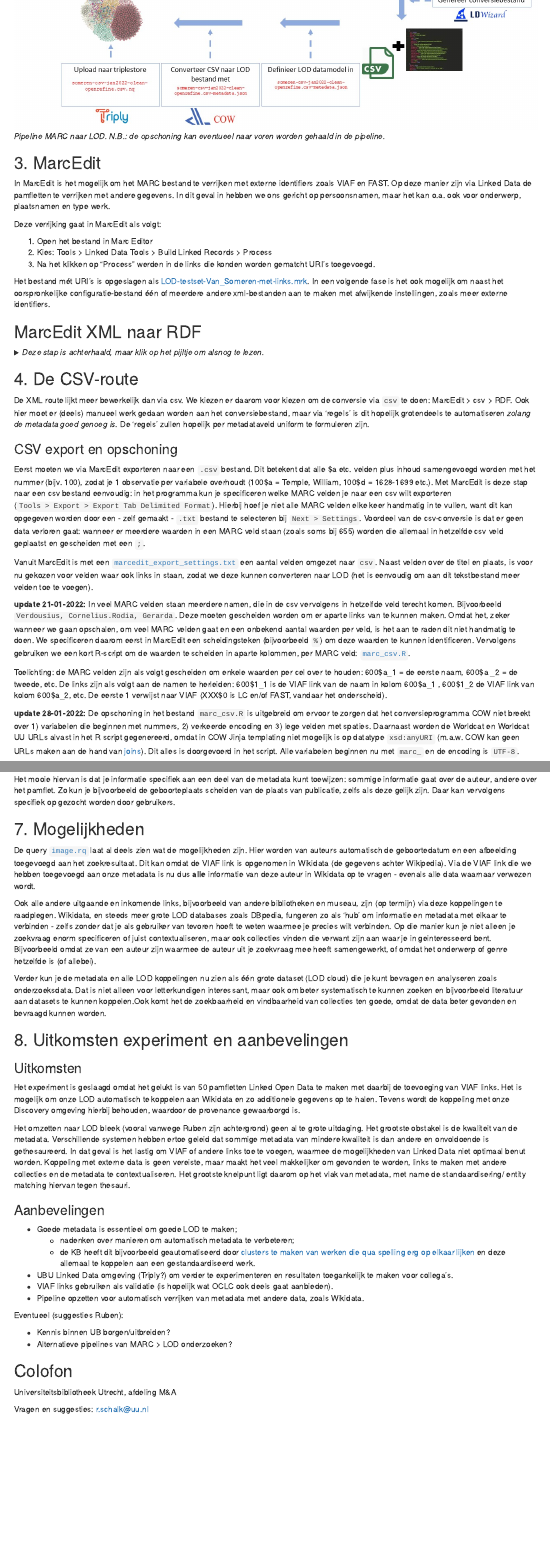
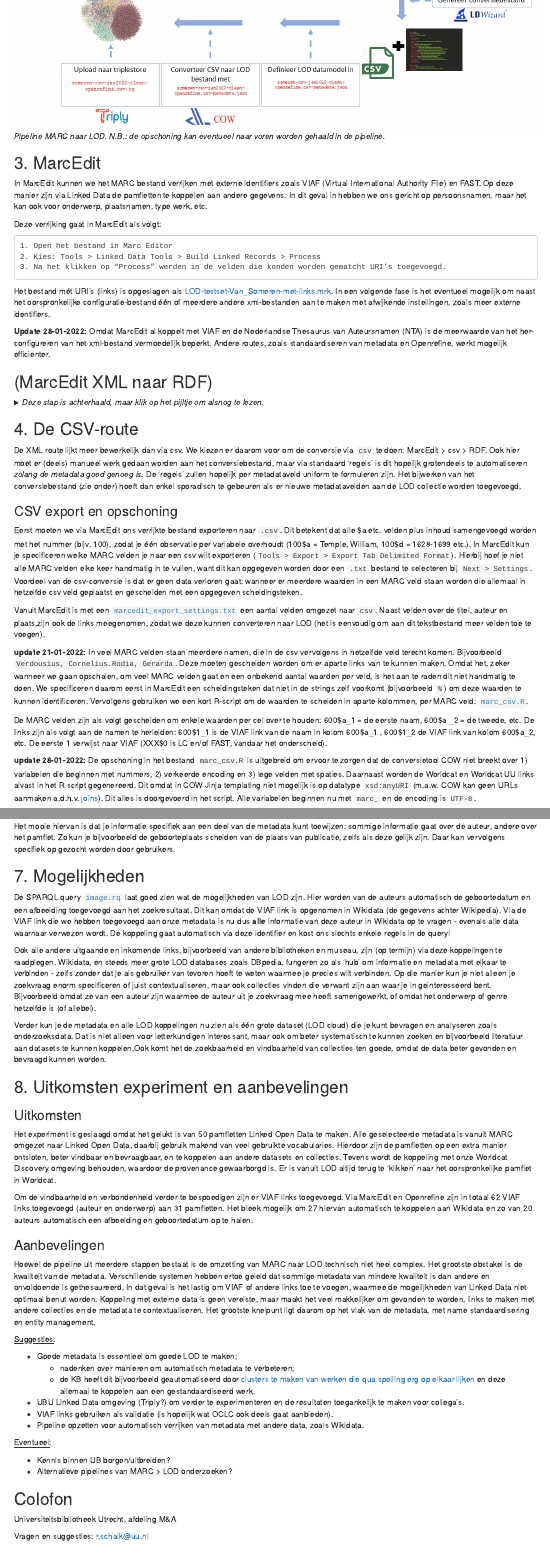
Before and after one commit to RubenSchalk/marctolod, an R Markdown document (pipeline_marc21_lod_beschrijving.Rmd): the page in a window 1100 px wide, from 650 px down, and a second part further down, joined at a grey line. The pictures show the output file pipeline_marc21_lod_beschrijving.html that the author committed with the source, opened offline.

Commit message:
Add files via upload

````diff
--- a/pipeline_marc21_lod_beschrijving.Rmd
+++ b/pipeline_marc21_lod_beschrijving.Rmd
@@ -41,18 +41,22 @@ De belangrijkste stappen van het experiment staan hieronder beschreven. De hele
 
 ## 3. MarcEdit
 
-In MarcEdit is het mogelijk om het MARC bestand te verrijken met externe identifiers zoals VIAF en FAST. Op deze manier zijn via Linked Data de pamfletten te verrijken met andere gegevens. In dit geval in hebben we ons gericht op persoonsnamen, maar het kan o.a. ook voor onderwerp, plaatsnamen en type werk.
+In MarcEdit kunnen we het MARC bestand verrijken met externe identifiers zoals VIAF (Virtual International Authority File) en FAST. Op deze manier zijn via Linked Data de pamfletten te koppelen aan andere gegevens. In dit geval in hebben we ons gericht op persoonsnamen, maar het kan ook voor onderwerp, plaatsnamen, type werk, etc.
 
 Deze verrijking gaat in MarcEdit als volgt:
 
+```
 1. Open het bestand in Marc Editor
 2. Kies: Tools > Linked Data Tools > Build Linked Records > Process
-3. Na het klikken op “Process” werden in de links die konden worden gematcht URI’s toegevoegd.
+3. Na het klikken op “Process” werden in de velden die konden worden gematcht URI’s toegevoegd.
+```
 
-Het bestand mét URI’s is opgeslagen als [LOD-testset-Van_Someren-met-links.mrk](https://solisservices.sharepoint.com/:u:/r/sites/LinkedDatabijMA2/Shared%20Documents/General/Test%20Van%20MarcEdit%20tot%20LOD/LOD-testset-Van_Someren-met-links.mrk?csf=1&web=1&e=kb8j22). In een volgende fase is het ook mogelijk om naast het oorspronkelijke configuratie-bestand één of meerdere andere xml-bestanden aan te maken met afwijkende instellingen, zoals meer externe identifiers.
+Het bestand mét URI’s (links) is opgeslagen als [LOD-testset-Van_Someren-met-links.mrk](https://solisservices.sharepoint.com/:u:/r/sites/LinkedDatabijMA2/Shared%20Documents/General/Test%20Van%20MarcEdit%20tot%20LOD/LOD-testset-Van_Someren-met-links.mrk?csf=1&web=1&e=kb8j22). In een volgende fase is het eventueel mogelijk om naast het oorspronkelijke configuratie-bestand één of meerdere andere xml-bestanden aan te maken met afwijkende instellingen, zoals meer externe identifiers.
+
+**Update 28-01-2022:** Omdat MarcEdit al koppelt met VIAF en de Nederlandse Thesaurus van Auteursnamen (NTA) is de meerwaarde van het her-configureren van het xml-bestand vermoedelijk beperkt. Andere routes, zoals standaardiseren van metadata en Openrefine, werkt mogelijk efficienter.
 
 
-## MarcEdit XML naar RDF
+## (MarcEdit XML naar RDF)
 <details>
   <summary>*Deze stap is achterhaald, maar klik op het pijltje om alsnog te lezen.*</summary>
 Om van dit .mrk bestand naar LOD te komen, moeten er een paar conversiestappen plaatsvinden. Als eerst moet het bestand geconverteerd worden naar een `.mrc` bestand. Dit kan eenvoudig in MarcEdit. Vervolgens kan het .mrc bestand geconverteerd worden naar een MarcXML bestand, zodat de waarden in de metadata velden (zoals \$a, \$1 etc.) ingelezen kunnen worden. Ook dit kan via Marcedit > Tools.
@@ -87,19 +91,18 @@ Met dank aan [deze presentatie](https://digitalcommons.osgoode.yorku.ca/cgi/view
 
 ## 4. De CSV-route
 
-De XML route lijkt meer bewerkelijk dan via csv. We kiezen er daarom voor kiezen om de conversie via `csv` te doen: MarcEdit > csv > RDF. Ook hier moet er (deels) manueel werk gedaan worden aan het conversiebestand, maar via 'regels' is dit hopelijk grotendeels te automatiseren *zolang de metadata goed genoeg is*. De 'regels' zullen hopelijk per metadataveld uniform te formuleren zijn.
+De XML route lijkt meer bewerkelijk dan via csv. We kiezen er daarom voor om de conversie via `csv` te doen: MarcEdit > csv > RDF. Ook hier moet er (deels) manueel werk gedaan worden aan het conversiebestand, maar via standaard 'regels' is dit hopelijk grotendeels te automatiseren *zolang de metadata goed genoeg is*. De 'regels' zullen hopelijk per metadataveld uniform te formuleren zijn. Het bijwerken van het conversiebestand (zie onder) hoeft dan enkel sporadisch te gebeuren als er nieuwe metadatavelden aan de LOD collectie worden toegevoegd.
 
 ### CSV export en opschoning
-Eerst moeten we via MarcEdit exporteren naar een `.csv` bestand. Dit betekent dat alle $a etc. velden plus inhoud samengevoegd worden met het nummer (bijv. 100), zodat je 1 observatie per variabele overhoudt (100\$a = Temple, William,  100\$d = 1628-1699 etc.). Met MarcEdit is deze stap naar een csv bestand eenvoudig: in het programma kun je specificeren welke MARC velden je naar een csv wilt exporteren (`Tools > Export > Export Tab Delimited Format`). Hierbij hoef je niet alle MARC velden elke keer handmatig in te vullen, want dit kan opgegeven worden door een - zelf gemaakt - `.txt` bestand te selecteren bij `Next > Settings`. Voordeel van de csv-conversie is dat er geen data verloren gaat: wanneer er meerdere waarden in een MARC veld staan (zoals soms bij 655) worden die allemaal in hetzelfde csv veld geplaatst en gescheiden met een `;`.
+Eerst moeten we via MarcEdit ons verrijkte bestand exporteren naar `.csv`. Dit betekent dat alle $a etc. velden plus inhoud samengevoegd worden met het nummer (bijv. 100), zodat je één observatie per variabele overhoudt (100\$a = Temple, William,  100\$d = 1628-1699 etc.). In MarcEdit kun je specificeren welke MARC velden je naar een csv wilt exporteren (`Tools > Export > Export Tab Delimited Format`). Hierbij hoef je niet alle MARC velden elke keer handmatig in te vullen, want dit kan opgegeven worden door een `.txt` bestand te selecteren bij `Next > Settings`. Voordeel van de csv-conversie is dat er geen data verloren gaat: wanneer er meerdere waarden in een MARC veld staan worden die allemaal in hetzelfde csv veld geplaatst en gescheiden met een opgegeven scheidingsteken.
 
-Vanuit MarcEdit is met een [`marcedit_export_settings.txt`](https://raw.githubusercontent.com/RubenSchalk/marctolod/main/marcedit_export_settings.txt) een aantal velden omgezet naar `csv`. Naast velden over de titel en plaats, is voor nu gekozen voor velden waar ook links in staan, zodat we deze kunnen converteren naar LOD (het is eenvoudig om aan dit tekstbestand meer velden toe te voegen).
+Vanuit MarcEdit is met een [`marcedit_export_settings.txt`](https://raw.githubusercontent.com/RubenSchalk/marctolod/main/marcedit_export_settings.txt) een aantal velden omgezet naar `csv`. Naast velden over de titel, auteur en plaats,zijn ook de links meegenomen, zodat we deze kunnen converteren naar LOD (het is eenvoudig om aan dit tekstbestand meer velden toe te voegen).
 
-**update 21-01-2022:** In veel MARC velden staan meerdere namen, die in de csv vervolgens in hetzelfde veld terecht komen. Bijvoorbeeld `Verdousius, Cornelius.Rodia, Gerarda`. Deze moeten gescheiden worden om er aparte links van te kunnen maken. Omdat het, zeker wanneer we gaan opschalen, om veel MARC velden gaat en een onbekend aantal waarden per veld, is het aan te raden dit niet handmatig te doen. We specificeren daarom eerst in MarcEdit een scheidingsteken (bijvoorbeeld `%`) om deze waarden te kunnen identificeren. Vervolgens gebruiken we een kort R-script om de waarden te scheiden in aparte kolommen, per MARC veld: [`marc_csv.R`](https://raw.githubusercontent.com/RubenSchalk/marctolod/main/marc_csv.R).
+**update 21-01-2022:** In veel MARC velden staan meerdere namen, die in de csv vervolgens in hetzelfde veld terecht komen. Bijvoorbeeld `Verdousius, Cornelius.Rodia, Gerarda`. Deze moeten gescheiden worden om er aparte links van te kunnen maken. Omdat het, zeker wanneer we gaan opschalen, om veel MARC velden gaat en een onbekend aantal waarden per veld, is het aan te raden dit niet handmatig te doen. We specificeren daarom eerst in MarcEdit een scheidingsteken dat niet in de strings zelf voorkomt (bijvoorbeeld `%`) om deze waarden te kunnen identificeren. Vervolgens gebruiken we een kort R-script om de waarden te scheiden in aparte kolommen, per MARC veld: [`marc_csv.R`](https://raw.githubusercontent.com/RubenSchalk/marctolod/main/marc_csv.R).
 
-Toelichting: de MARC velden zijn als volgt gescheiden om enkele waarden per cel over te houden: 600\$a_1 = de eerste naam, 600$a _2 = de tweede, etc.
-De links zijn als volgt aan de namen te herleiden: 600\$1_1 is de VIAF link van de naam in kolom 600\$a_1 , 600\$1_2 de VIAF link van kolom 600\$a_2, etc. De eerste 1 verwijst naar VIAF (XXX\$0 is LC en/of FAST, vandaar het onderscheid).
+De MARC velden zijn als volgt gescheiden om enkele waarden per cel over te houden: 600\$a_1 = de eerste naam, 600$a _2 = de tweede, etc. De links zijn als volgt aan de namen te herleiden: 600\$1_1 is de VIAF link van de naam in kolom 600\$a_1 , 600\$1_2 de VIAF link van kolom 600\$a_2, etc. De eerste 1 verwijst naar VIAF (XXX\$0 is LC en/of FAST, vandaar het onderscheid).
 
-**update 28-01-2022:** De opschoning in het bestand `marc_csv.R` is uitgebreid om ervoor te zorgen dat het conversieprogramma COW niet breekt over 1) variabelen die beginnen met nummers, 2) verkeerde encoding en 3) lege velden met spaties. Daarnaast worden de Worldcat en Worldcat UU URLs alvast in het R script gegenereerd, omdat in COW Jinja templating niet mogelijk is op datatype `xsd:anyURI` (m.a.w. COW kan geen URLs maken aan de hand van [joins](https://jinja.palletsprojects.com/en/2.11.x/templates/#join)). Dit alles is doorgevoerd in het script. Alle variabelen beginnen nu met `marc_` en de encoding is `UTF-8`.
+**update 28-01-2022:** De opschoning in het bestand `marc_csv.R` is uitgebreid om ervoor te zorgen dat de conversietool COW niet breekt over 1) variabelen die beginnen met nummers, 2) verkeerde encoding en 3) lege velden met spaties. Daarnaast worden de Worldcat en Worldcat UU links alvast in het R script gegenereerd. Dit omdat in COW Jinja templating niet mogelijk is op datatype `xsd:anyURI` (m.a.w. COW kan geen URLs aanmaken a.d.h.v. [joins](https://jinja.palletsprojects.com/en/2.11.x/templates/#join)). Dit alles is doorgevoerd in het script. Alle variabelen beginnen nu met `marc_` en de encoding is `UTF-8`.
 
 ## 5. Extra links met Openrefine
 
@@ -160,7 +163,7 @@ Het mooie hiervan is dat je informatie specifiek aan een deel van de metadata ku
 
 ## 7. Mogelijkheden
 
-De query [`image.rq`](https://druid.datalegend.net/RubenS/-/queries/images/5) laat al deels zien wat de mogelijkheden zijn. Hier worden van auteurs automatisch de geboortedatum en een afbeelding toegevoegd aan het zoekresultaat. Dit kan omdat de VIAF link is opgenomen in Wikidata (de gegevens achter Wikipedia). Via de VIAF link die we hebben toegevoegd aan onze metadata is nu dus **alle** informatie van deze auteur in Wikidata op te vragen - evenals alle data waarnaar verwezen wordt.
+De SPARQL query [`image.rq`](https://druid.datalegend.net/RubenS/-/queries/images/5) laat goed zien wat de mogelijkheden van LOD zijn. Hier worden van de auteurs automatisch de geboortedatum en een afbeelding toegevoegd aan het zoekresultaat. Dit kan omdat de VIAF link is opgenomen in Wikidata (de gegevens achter Wikipedia). Via de VIAF link die we hebben toegevoegd aan onze metadata is nu dus **alle** informatie van deze auteur in Wikidata op te vragen - evenals alle data waarnaar verwezen wordt. De koppeling gaat automatisch via deze identifier en kost ons slechts enkele regels in de query!
 
 Ook alle andere uitgaande en inkomende links, bijvoorbeeld van andere bibliotheken en museau, zijn (op termijn) via deze koppelingen te raadplegen. Wikidata, en steeds meer grote LOD databases zoals DBpedia, fungeren zo als 'hub' om informatie en metadata met elkaar te verbinden - zelfs zonder dat je als gebruiker van tevoren hoeft te weten waarmee je precies wilt verbinden. Op die manier kun je niet alleen je zoekvraag enorm specificeren of juist contextualiseren, maar ook collecties vinden die verwant zijn aan waar je in geinteresseerd bent. Bijvoorbeeld omdat ze van een auteur zijn waarmee de auteur uit je zoekvraag mee heeft samengewerkt, of omdat het onderwerp of genre hetzelfde is (of allebei).
 
@@ -170,20 +173,24 @@ Verder kun je de metadata en alle LOD koppelingen nu zien als één grote datase
 
 ### Uitkomsten
 
-Het experiment is geslaagd omdat het gelukt is van 50 pamfletten Linked Open Data te maken met daarbij de toevoeging van VIAF links. Het is mogelijk om onze LOD automatisch te koppelen aan Wikidata en zo additionele gegevens op te halen. Tevens wordt de koppeling met onze Discovery omgeving hierbij behouden, waardoor de provenance gewaarborgd is.
+Het experiment is geslaagd omdat het gelukt is van 50 pamfletten Linked Open Data te maken. Alle geselecteerde metadata is vanuit MARC omgezet naar Linked Open Data, daarbij gebruik makend van veel gebruikte vocabularies. Hierdoor zijn de pamfletten op een extra manier ontsloten, beter vindbaar en bevraagbaar, en te koppelen aan andere datasets en collecties. Tevens wordt de koppeling met onze Worldcat Discovery omgeving behouden, waardoor de provenance gewaarborgd is. Er is vanuit LOD altijd terug te 'klikken' naar het oorspronkelijke pamflet in Worldcat.
 
-Het omzetten naar LOD bleek (vooral vanwege Ruben zijn achtergrond) geen al te grote uitdaging. Het grootste obstakel is de kwaliteit van de metadata. Verschillende systemen hebben ertoe geleid dat sommige metadata van mindere kwaliteit is dan andere en onvoldoende is gethesaureerd. In dat geval is het lastig om VIAF of andere links toe te voegen, waarmee de mogelijkheden van Linked Data niet optimaal benut worden. Koppeling met externe data is geen vereiste, maar maakt het veel makkelijker om gevonden te worden, links te maken met andere collecties en de metadata te contextualiseren. Het grootste knelpunt ligt daarom op het vlak van metadata, met name de standaardisering/ entity matching hiervan tegen thesauri.
+Om de vindbaarheid en verbondenheid verder te bespoedigen zijn er VIAF links toegevoegd. Via MarcEdit en Openrefine zijn in totaal 62 VIAF links toegevoegd (auteur en onderwerp) aan 31 pamfletten. Het bleek mogelijk om 27 hiervan automatisch te koppelen aan Wikidata en zo van 20 auteurs automatisch een afbeelding en geboortedatum op te halen.
 
 ### Aanbevelingen
+
+Hoewel de pipeline uit meerdere stappen bestaat is de omzetting van MARC naar LOD technisch niet heel complex. Het grootste obstakel is de kwaliteit van de metadata. Verschillende systemen hebben ertoe geleid dat sommige metadata van mindere kwaliteit is dan andere en onvoldoende is gethesaureerd. In dat geval is het lastig om VIAF of andere links toe te voegen, waarmee de mogelijkheden van Linked Data niet optimaal benut worden. Koppeling met externe data is geen vereiste, maar maakt het veel makkelijker om gevonden te worden, links te maken met andere collecties en de metadata te contextualiseren. Het grootste knelpunt ligt daarom op het vlak van de metadata, met name standaardisering en entity management.
+
+<u>Suggesties</u>:
 
 - Goede metadata is essentieel om goede LOD te maken;
     -   nadenken over manieren om automatisch metadata te verbeteren;
     -   de KB heeft dit bijvoorbeeld geautomatiseerd door [clusters te maken van werken die qua spelling erg op elkaar      lijken](https://lab.kb.nl/tool/rda-entity-finder) en deze allemaal te koppelen aan een gestandaardiseerd werk.
-- UBU Linked Data omgeving (Triply?) om verder te experimenteren en resultaten toegankelijk te maken voor collega's.
+- UBU Linked Data omgeving (Triply?) om verder te experimenteren en de resultaten toegankelijk te maken voor collega's.
 - VIAF links gebruiken als validatie (is hopelijk wat OCLC ook deels gaat aanbieden).
 - Pipeline opzetten voor automatisch verrijken van metadata met andere data, zoals Wikidata.
 
-Eventueel (suggesties Ruben):
+<u>Eventueel</u>:
 
   - Kennis binnen UB borgen/uitbreiden?
   - Alternatieve pipelines van MARC > LOD onderzoeken?
````
Also changed, not shown: index.html, pipeline_marc21_lod_beschrijving.html, pipeline_marc21_lod_beschrijving.Rmd (10 more changed lines).
